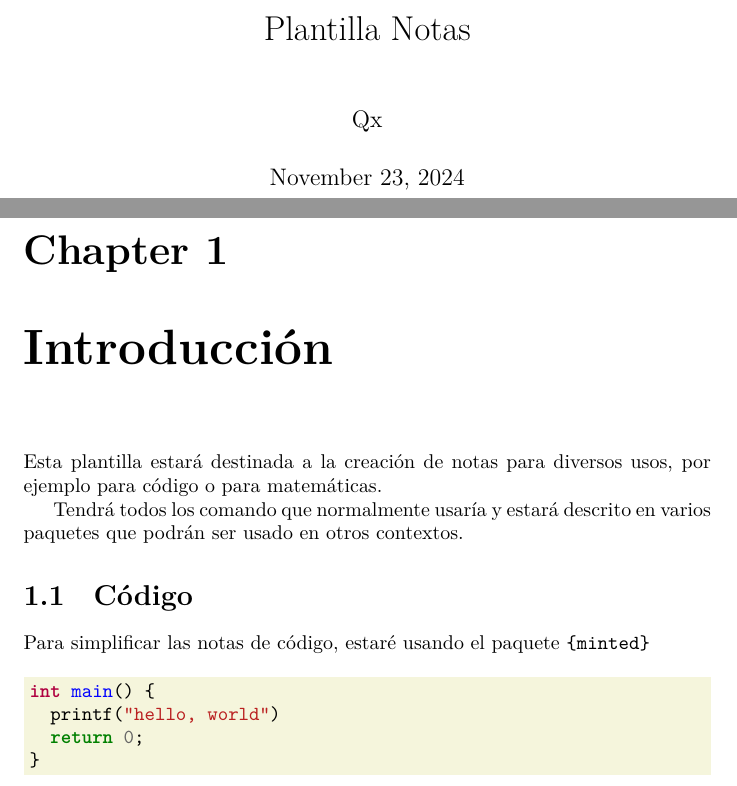
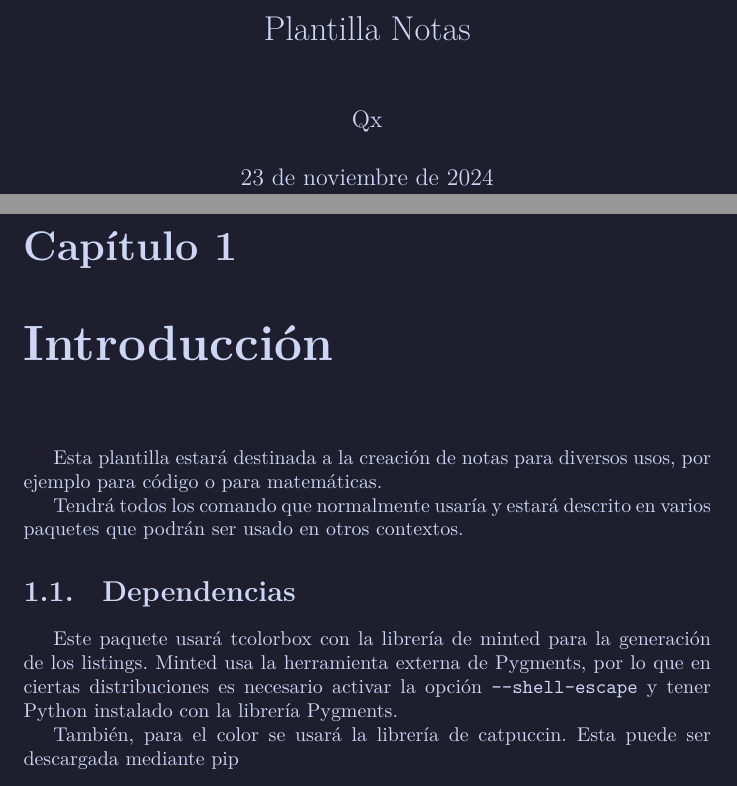
Before and after one commit to CarlosCuxim/TeXbook-Notas, a LaTeX document (main.tex, which reads qx-files/qx-notes.cls): two parts of pages 1 and 2 of 2, joined at a grey line, cut so that both start at the same text. Compiled offline with XeLaTeX.

Commit message:
Creada una clase especial llamada qx-files/qx-notes

```diff
--- a/main.tex
+++ b/main.tex
@@ -1,9 +1,23 @@
-\documentclass{report}
+\documentclass{qx-files/qx-notes}
+
+
+% PÁGINA ========================================================
+\usepackage[style = mocha, styleAll]{catppuccinpalette}
+
 
 
 % CÓDIGO ========================================================
 \usepackage{minted}
-\usepackage[svgnames]{xcolor}
+  \setminted{
+    style = catppuccin-mocha
+  }
+
+
+
+% IDIOMA ========================================================
+\usepackage[spanish, mexico]{babel}
+
+
 
 
 % DATOS =========================================================
@@ -24,15 +38,13 @@
 
   Tendrá todos los comando que normalmente usaría y estará descrito en varios paquetes que podrán ser usado en otros contextos.
 
-  \section{Código}
-  Para simplificar las notas de código, estaré usando el paquete \verb|{minted}|
+  \section{Dependencias}
 
-  \begin{minted}[bgcolor=Beige, bgcolorpadding=0.5em]{c}
-int main() {
-  printf("hello, world")
-  return 0;
-}
-  \end{minted}
+  Este paquete usará tcolorbox con la librería de minted para la generación de los listings. Minted usa la herramienta externa de Pygments, por lo que en ciertas distribuciones es necesario activar la opción \verb|--shell-escape| y tener Python instalado con la librería Pygments.
+
+  También, para el color se usará la librería de catpuccin. Esta puede ser descargada mediante pip
+
+
 
 
 
--- /dev/null
+++ b/qx-files/qx-notes.cls
@@ -0,0 +1,8 @@
+\NeedsTeXFormat{LaTeX2e}
+\ProvidesClass{qx-files/qx-notes}
+
+\LoadClass{report}
+
+
+
+\endinput
```
Also changed, not shown: 1 other file.
